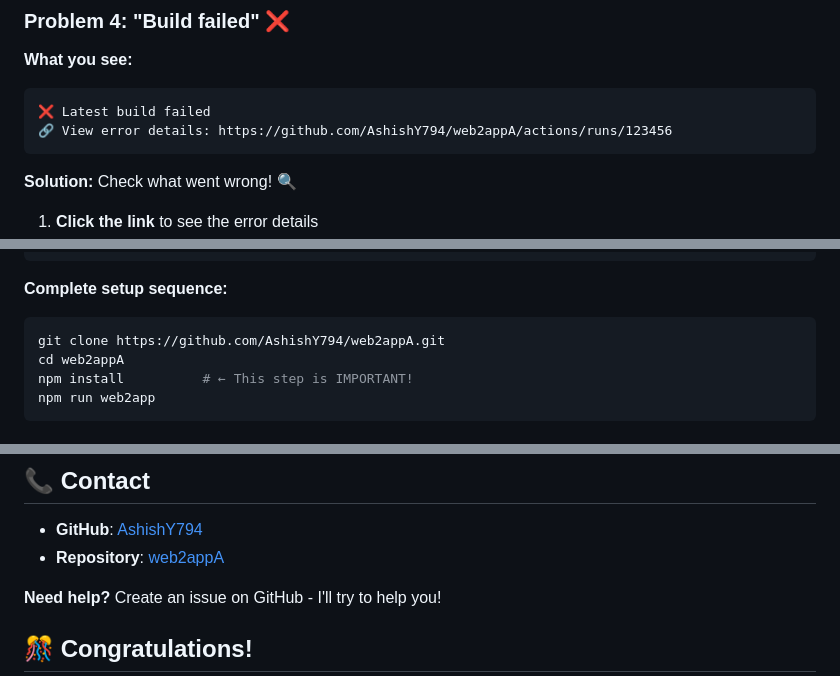
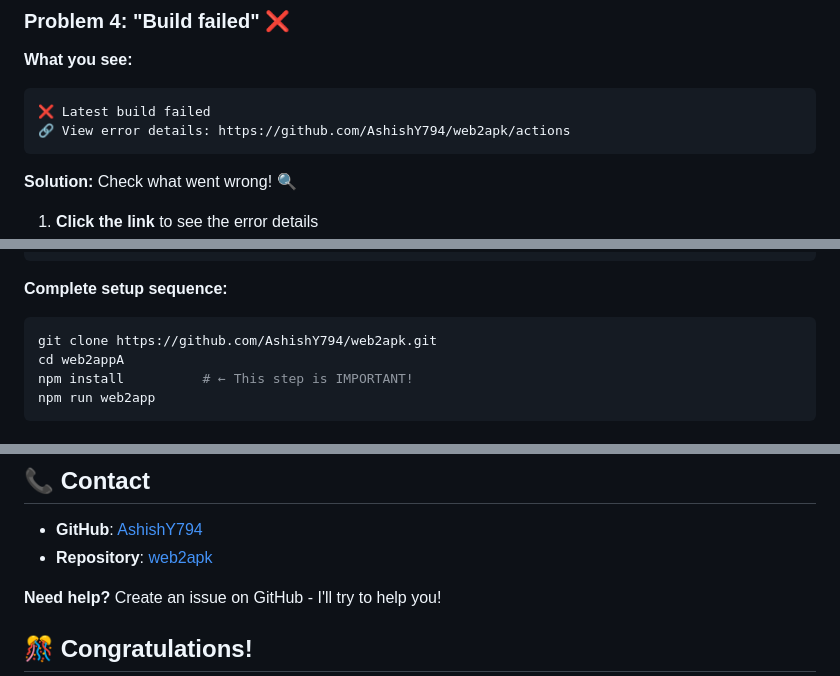
Before and after one commit to AshishY794/web2apk, a Markdown page: README.md, 3 parts joined by grey strips. Drawn GitHub-style.

````diff
--- a/README.md
+++ b/README.md
@@ -499,7 +499,7 @@ gh : The term 'gh' is not recognized as the name of a cmdlet, function, script f
 **What you see:**
 ```
 ❌ Latest build failed
-🔗 View error details: https://github.com/AshishY794/web2appA/actions/runs/123456
+🔗 View error details: https://github.com/AshishY794/web2apk/actions
 ```
 
 **Solution:** Check what went wrong! 🔍
@@ -689,7 +689,7 @@ npm run web2app
 
 **Complete setup sequence:**
 ```bash
-git clone https://github.com/AshishY794/web2appA.git
+git clone https://github.com/AshishY794/web2apk.git
 cd web2appA
 npm install          # ← This step is IMPORTANT!
 npm run web2app
@@ -1257,7 +1257,7 @@ If this project helped you, please give it a star! ⭐
 ## 📞 Contact
 
 - **GitHub**: [AshishY794](https://github.com/AshishY794)
-- **Repository**: [web2appA](https://github.com/AshishY794/web2appA)
+- **Repository**: [web2apk](https://github.com/AshishY794/web2apk)
 
 **Need help?** Create an issue on GitHub - I'll try to help you!
 
````
Also changed, not shown: other parts of README.md (+6 -6 lines).
